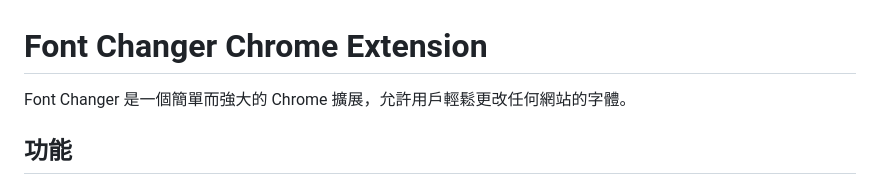
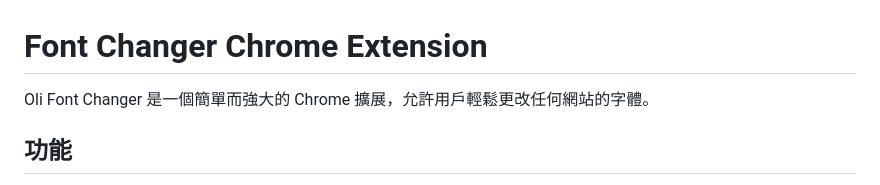
Before and after one commit to tbdavid2019/chrome-change-fonts, a Markdown page: readme.md, the part around the change. Drawn GitHub-style.

```diff
--- a/readme.md
+++ b/readme.md
@@ -1,6 +1,6 @@
 # Font Changer Chrome Extension
 
-Font Changer 是一個簡單而強大的 Chrome 擴展，允許用戶輕鬆更改任何網站的字體。
+Oli Font Changer 是一個簡單而強大的 Chrome 擴展，允許用戶輕鬆更改任何網站的字體。
 
 ## 功能
 
```
Also changed, not shown: images/icon128.png, images/icon16.png, images/icon48.png, 3 other files.
